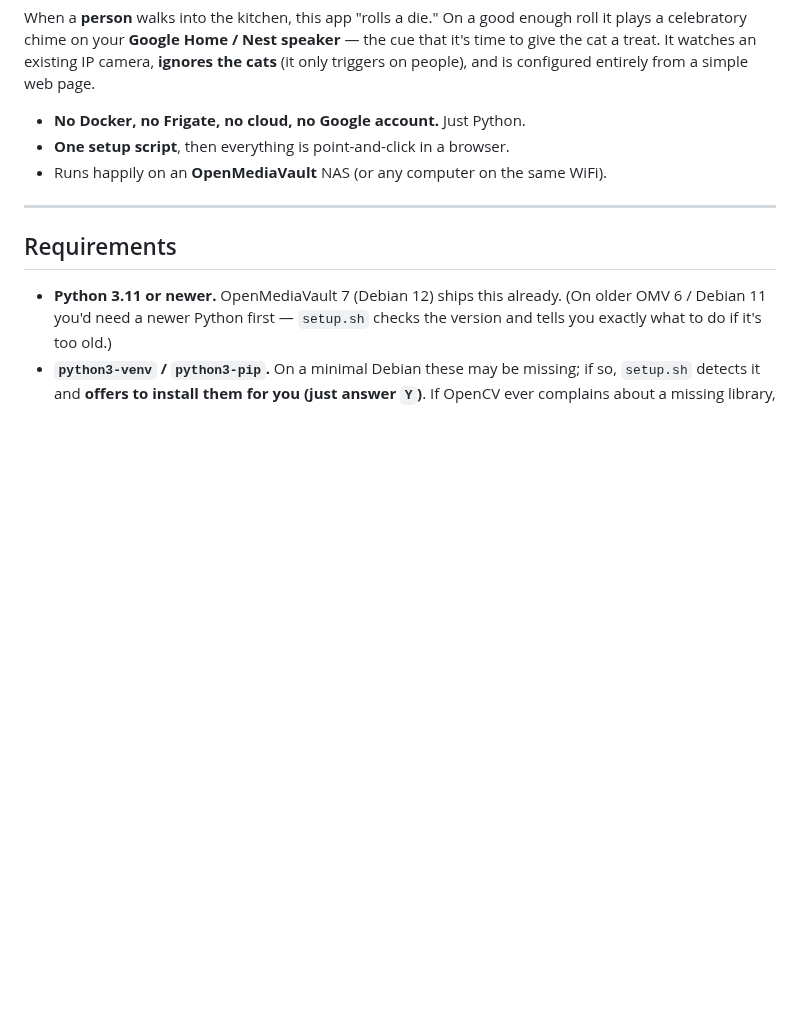
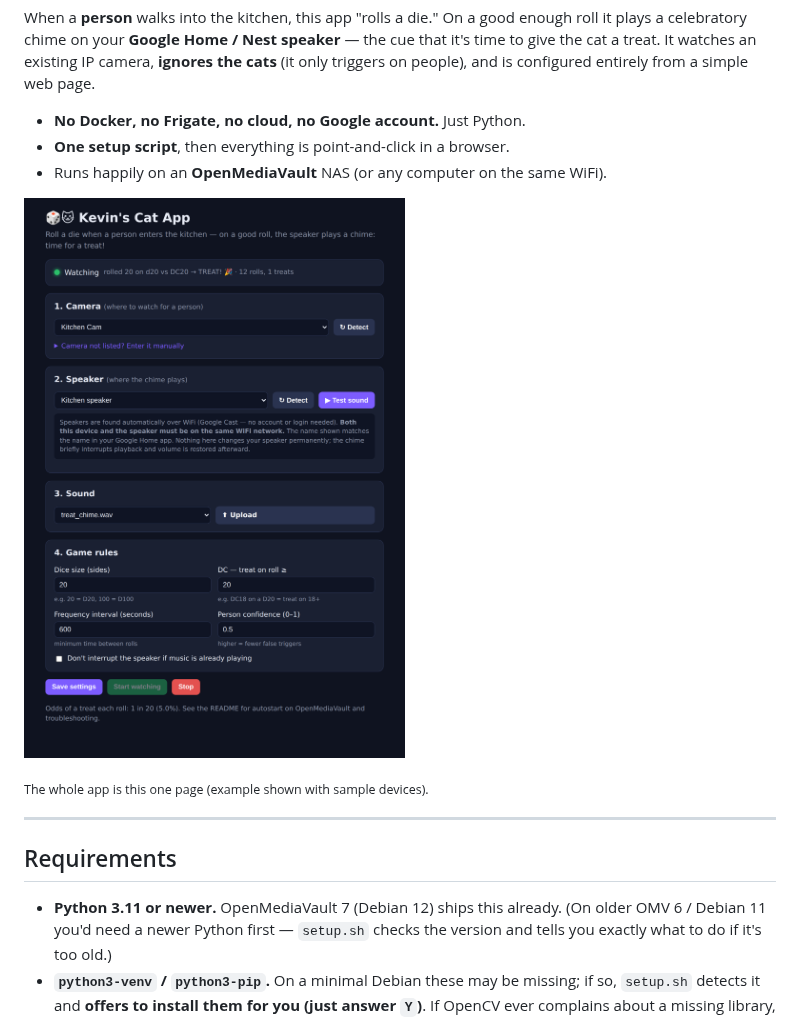
Before and after one commit to vcons002-ship-it/Kevin-s-Cat-App, a Markdown page: README.md, the part around the change. Drawn GitHub-style; pictures changed too: docs/gui.png (added); blank space fills up the shorter version.

Commit message:
Add GUI screenshot to README
Capture the web GUI (docs/gui.png) and show it near the top of the README so
users can see the single-page configuration UI at a glance.

Co-Authored-By: Claude Opus 4.8 <noreply@anthropic.com>
Claude-Session: https://claude.ai/code/session_01VF1g6JuE5fcpCskKmpDJh3

```diff
--- a/README.md
+++ b/README.md
@@ -9,6 +9,10 @@ from a simple web page.
 - **No Docker, no Frigate, no cloud, no Google account.** Just Python.
 - **One setup script**, then everything is point-and-click in a browser.
 - Runs happily on an **OpenMediaVault** NAS (or any computer on the same WiFi).
+
+![The Kevin's Cat App web GUI](docs/gui.png)
+
+<sub>The whole app is this one page (example shown with sample devices).</sub>
 
 ---
 
```
